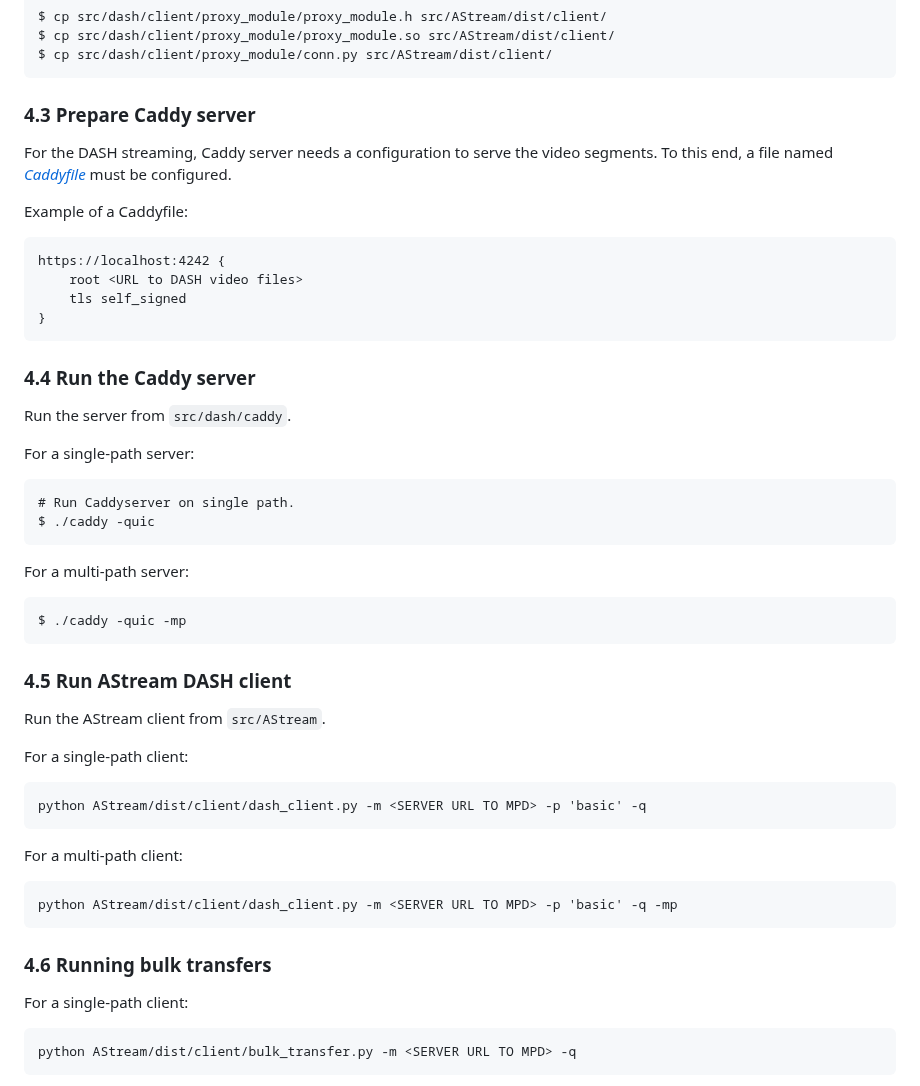
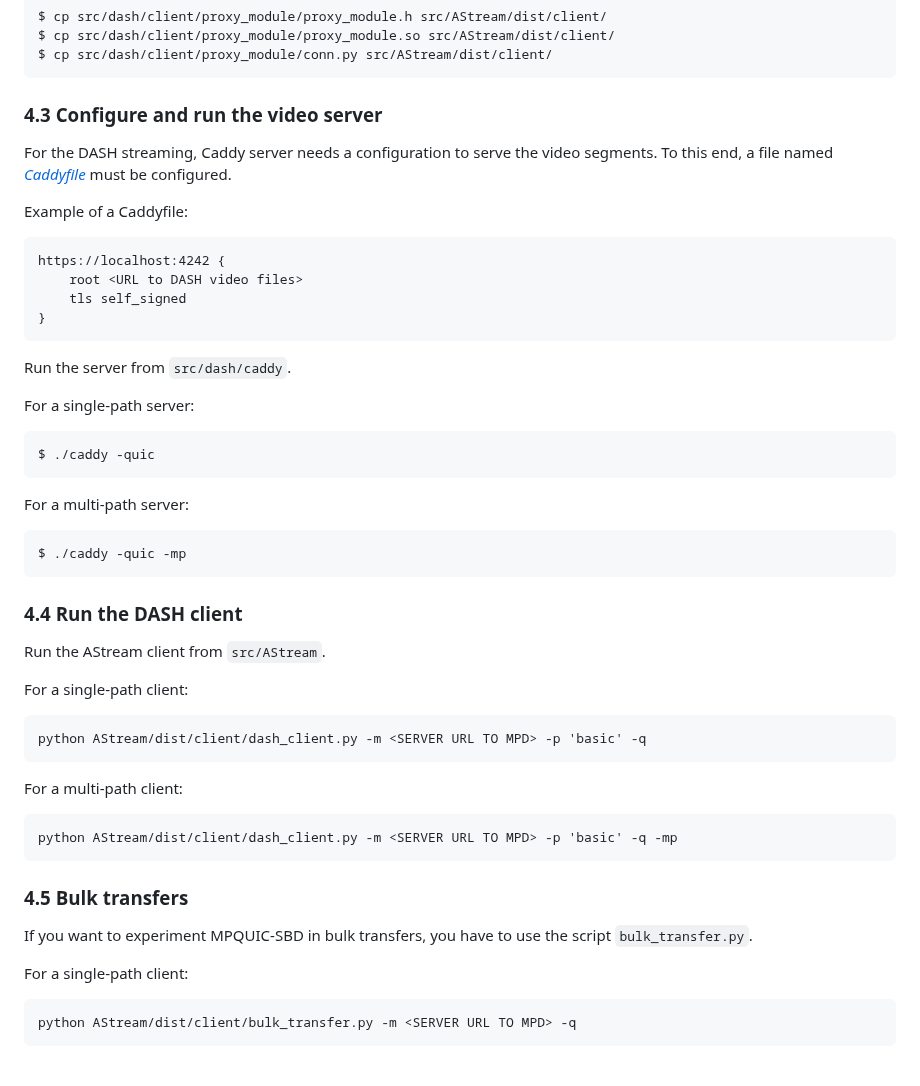
Before and after one commit to thomaswpp/mpquic-sbd, a Markdown page: README.md, the part around one of its changes. GitHub-like rendering.

````diff
--- a/README.md
+++ b/README.md
@@ -150,7 +150,7 @@ $ cp src/dash/client/proxy_module/proxy_module.so src/AStream/dist/client/
 $ cp src/dash/client/proxy_module/conn.py src/AStream/dist/client/
 ```
 
-### 4.3 Prepare Caddy server
+### 4.3 Configure and run the video server
 
 For the DASH streaming, Caddy server needs a configuration to serve the video segments.
 To this end, a file named [*Caddyfile*](https://caddyserver.com/tutorial/caddyfile) must be configured.
@@ -163,13 +163,10 @@ https://localhost:4242 {
 }
 ```
 
-### 4.4 Run the Caddy server
-
 Run the server from `src/dash/caddy`.
 
 For a single-path server:
 ```
-# Run Caddyserver on single path.
 $ ./caddy -quic
 ```
 
@@ -178,7 +175,7 @@ For a multi-path server:
 $ ./caddy -quic -mp
 ```
 
-### 4.5 Run AStream DASH client
+### 4.4 Run the DASH client
 
 Run the AStream client from `src/AStream`.
 
@@ -192,7 +189,9 @@ For a multi-path client:
 python AStream/dist/client/dash_client.py -m <SERVER URL TO MPD> -p 'basic' -q -mp
 ```
 
-### 4.6 Running bulk transfers
+### 4.5 Bulk transfers
+
+If you want to experiment MPQUIC-SBD in bulk transfers, you have to use the script `bulk_transfer.py`.
 
 For a single-path client:
 ```
````
Also changed, not shown: other parts of README.md (+1 -1 lines).
